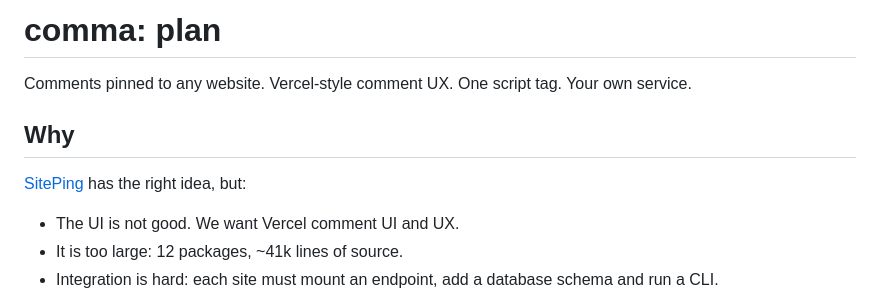
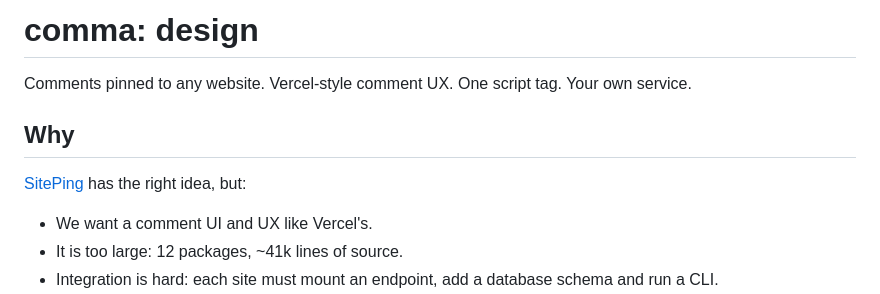
Before and after one commit to maxschulmeister/comma, a Markdown page: docs/design.md, the part around the change. Drawn GitHub-style.

```diff
--- a/PLAN.md
+++ b/docs/design.md
@@ -1,4 +1,4 @@
-# comma: plan
+# comma: design
 
 Comments pinned to any website. Vercel-style comment UX. One script tag. Your own service.
 
@@ -6,7 +6,7 @@ Comments pinned to any website. Vercel-style comment UX. One script tag. Your ow
 
 [SitePing](https://github.com/NeosiaNexus/SitePing) has the right idea, but:
 
-- The UI is not good. We want Vercel comment UI and UX.
+- We want a comment UI and UX like Vercel's.
 - It is too large: 12 packages, ~41k lines of source.
 - Integration is hard: each site must mount an endpoint, add a database schema and run a CLI.
 - Pins drift. A rectangle is anchored to the smallest element that contains all of it. This is often `<section>`, `<main>` or `<body>`. The rectangle is stored as % of that container. When a new section is added inside the container, the pin moves.
```
Also changed, not shown: README.md (+53 -31 lines), docs/screenshot.png (added).
